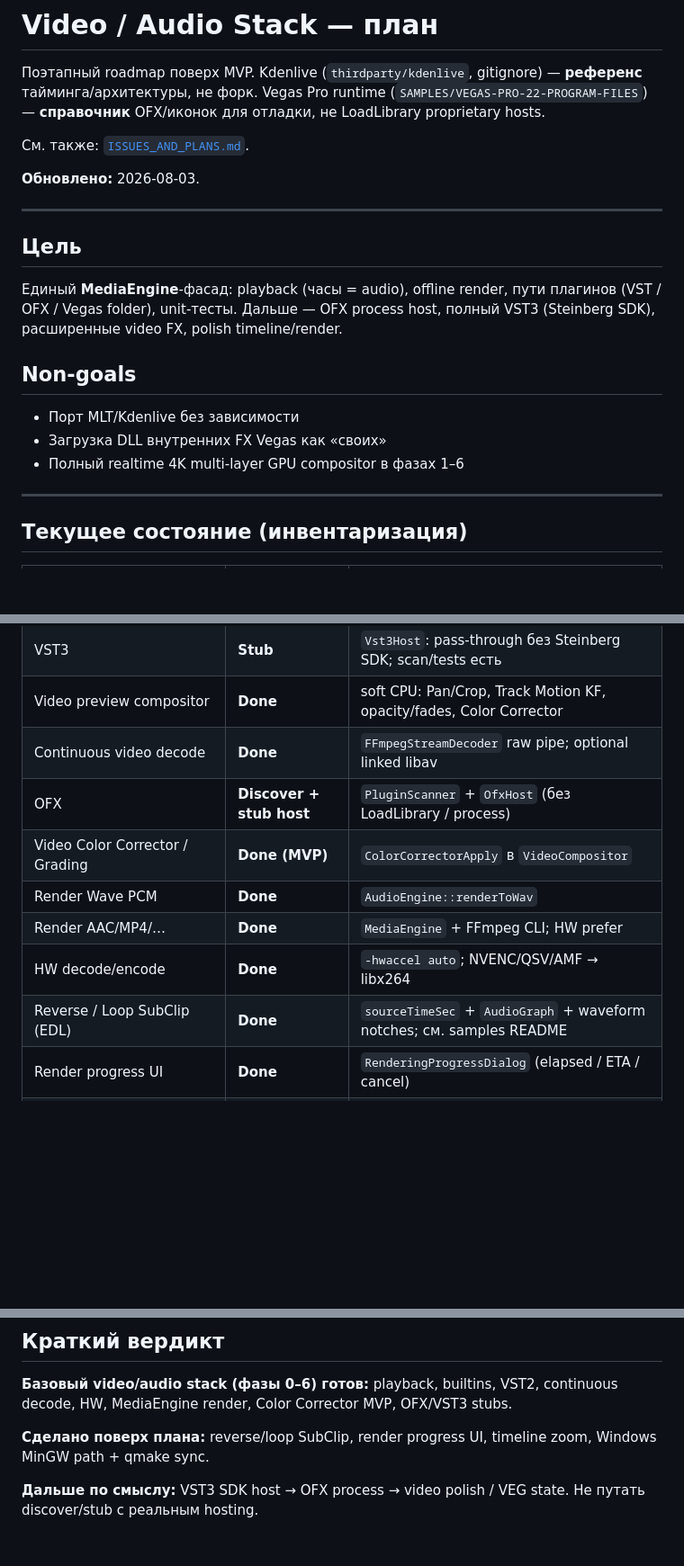
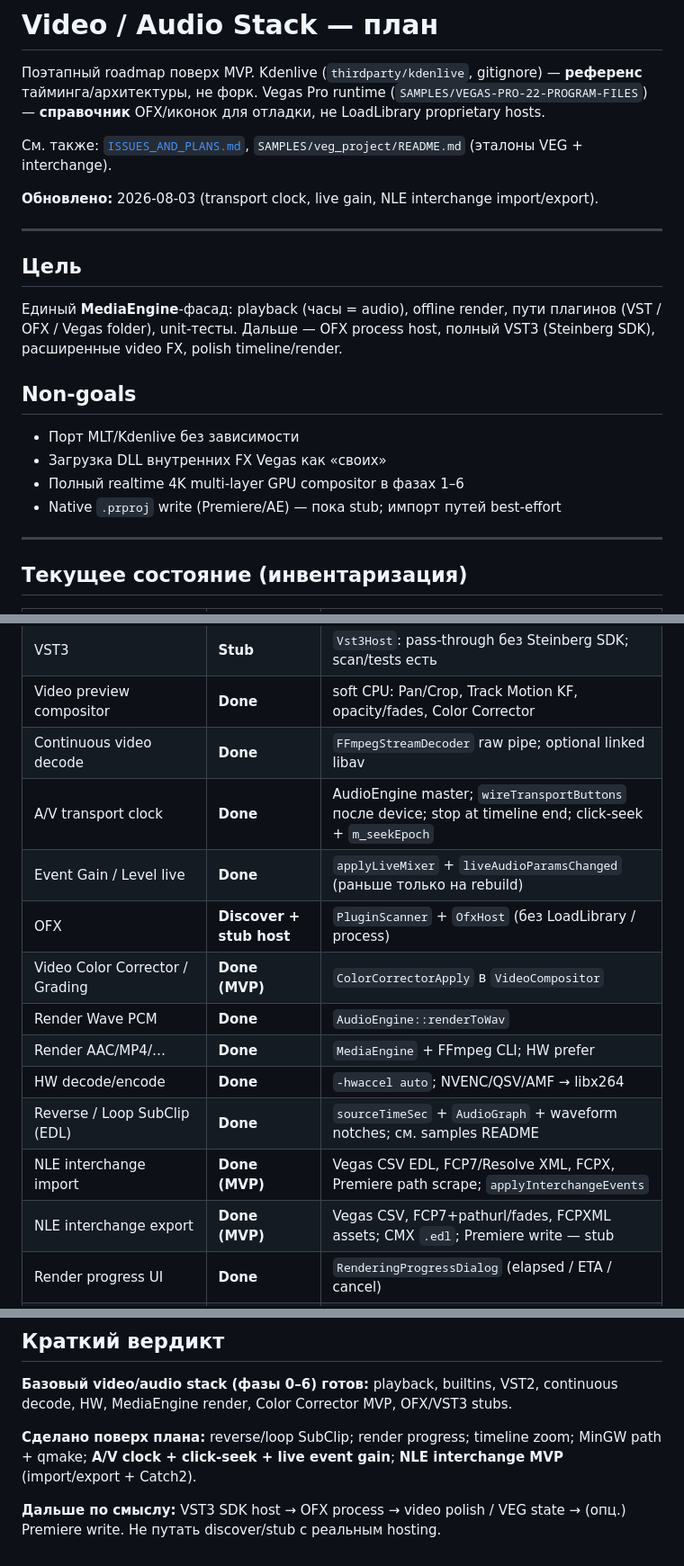
Before and after one commit to ili4yov-ika/OpenVegas, a Markdown page: MARKDOWN/PLAN_VIDEOAUDIOSTACK.md, 3 parts joined by grey strips. Shown at 90% size. GitHub-like rendering; blank space fills up the shorter version.

```diff
--- a/MARKDOWN/PLAN_VIDEOAUDIOSTACK.md
+++ b/MARKDOWN/PLAN_VIDEOAUDIOSTACK.md
@@ -2,9 +2,9 @@
 
 Поэтапный roadmap поверх MVP. Kdenlive (`thirdparty/kdenlive`, gitignore) — **референс** тайминга/архитектуры, не форк. Vegas Pro runtime (`SAMPLES/VEGAS-PRO-22-PROGRAM-FILES`) — **справочник** OFX/иконок для отладки, не LoadLibrary proprietary hosts.
 
-См. также: [`ISSUES_AND_PLANS.md`](ISSUES_AND_PLANS.md).
+См. также: [`ISSUES_AND_PLANS.md`](ISSUES_AND_PLANS.md), `SAMPLES/veg_project/README.md` (эталоны VEG + interchange).
 
-**Обновлено:** 2026-08-03.
+**Обновлено:** 2026-08-03 (transport clock, live gain, NLE interchange import/export).
 
 ---
 
@@ -17,6 +17,7 @@
 - Порт MLT/Kdenlive без зависимости
 - Загрузка DLL внутренних FX Vegas как «своих»
 - Полный realtime 4K multi-layer GPU compositor в фазах 1–6
+- Native `.prproj` write (Premiere/AE) — пока stub; импорт путей best-effort
 
 ---
 
@@ -30,12 +31,16 @@
 | VST3 | **Stub** | `Vst3Host`: pass-through без Steinberg SDK; scan/tests есть |
 | Video preview compositor | **Done** | soft CPU: Pan/Crop, Track Motion KF, opacity/fades, Color Corrector |
 | Continuous video decode | **Done** | `FFmpegStreamDecoder` raw pipe; optional linked libav |
+| A/V transport clock | **Done** | AudioEngine master; `wireTransportButtons` после device; stop at timeline end; click-seek + `m_seekEpoch` |
+| Event Gain / Level live | **Done** | `applyLiveMixer` + `liveAudioParamsChanged` (раньше только на rebuild) |
 | OFX | **Discover + stub host** | `PluginScanner` + `OfxHost` (без LoadLibrary / process) |
 | Video Color Corrector / Grading | **Done (MVP)** | `ColorCorrectorApply` в `VideoCompositor` |
 | Render Wave PCM | **Done** | `AudioEngine::renderToWav` |
 | Render AAC/MP4/… | **Done** | `MediaEngine` + FFmpeg CLI; HW prefer |
 | HW decode/encode | **Done** | `-hwaccel auto`; NVENC/QSV/AMF → libx264 |
 | Reverse / Loop SubClip (EDL) | **Done** | `sourceTimeSec` + `AudioGraph` + waveform notches; см. samples README |
+| NLE interchange import | **Done (MVP)** | Vegas CSV EDL, FCP7/Resolve XML, FCPX, Premiere path scrape; `applyInterchangeEvents` |
+| NLE interchange export | **Done (MVP)** | Vegas CSV, FCP7+pathurl/fades, FCPXML assets; CMX `.edl`; Premiere write — stub |
 | Render progress UI | **Done** | `RenderingProgressDialog` (elapsed / ETA / cancel) |
 | Timeline ruler zoom UX | **Done** | Fit / Zoom In-Out; Ctrl+колёсико; sync `m_pxPerSec` |
 | Build: CMake MinGW path | **Done** | `build/Windows_MinGW-x64` (preset `windows-mingw-debug`) |
@@ -194,6 +227,6 @@ Timeline / ProjectModel
 
 **Базовый video/audio stack (фазы 0–6) готов:** playback, builtins, VST2, continuous decode, HW, MediaEngine render, Color Corrector MVP, OFX/VST3 stubs.
 
-**Сделано поверх плана:** reverse/loop SubClip, render progress UI, timeline zoom, Windows MinGW path + qmake sync.
+**Сделано поверх плана:** reverse/loop SubClip; render progress; timeline zoom; MinGW path + qmake; **A/V clock + click-seek + live event gain**; **NLE interchange MVP** (import/export + Catch2).
 
-**Дальше по смыслу:** VST3 SDK host → OFX process → video polish / VEG state. Не путать discover/stub с реальным hosting.
+**Дальше по смыслу:** VST3 SDK host → OFX process → video polish / VEG state → (опц.) Premiere write. Не путать discover/stub с реальным hosting.
```
Also changed, not shown: other parts of MARKDOWN/PLAN_VIDEOAUDIOSTACK.md (+30 -2 lines).
